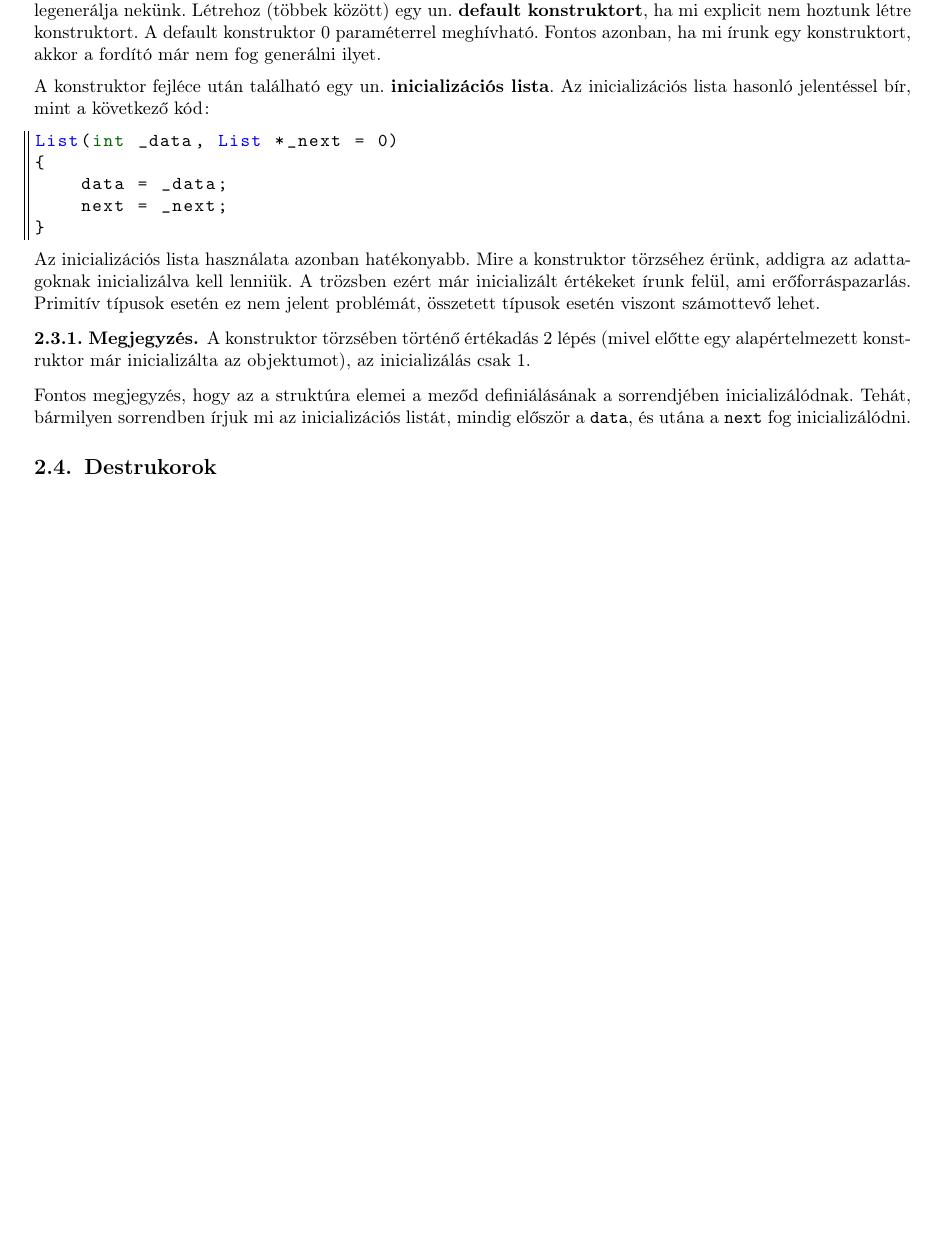
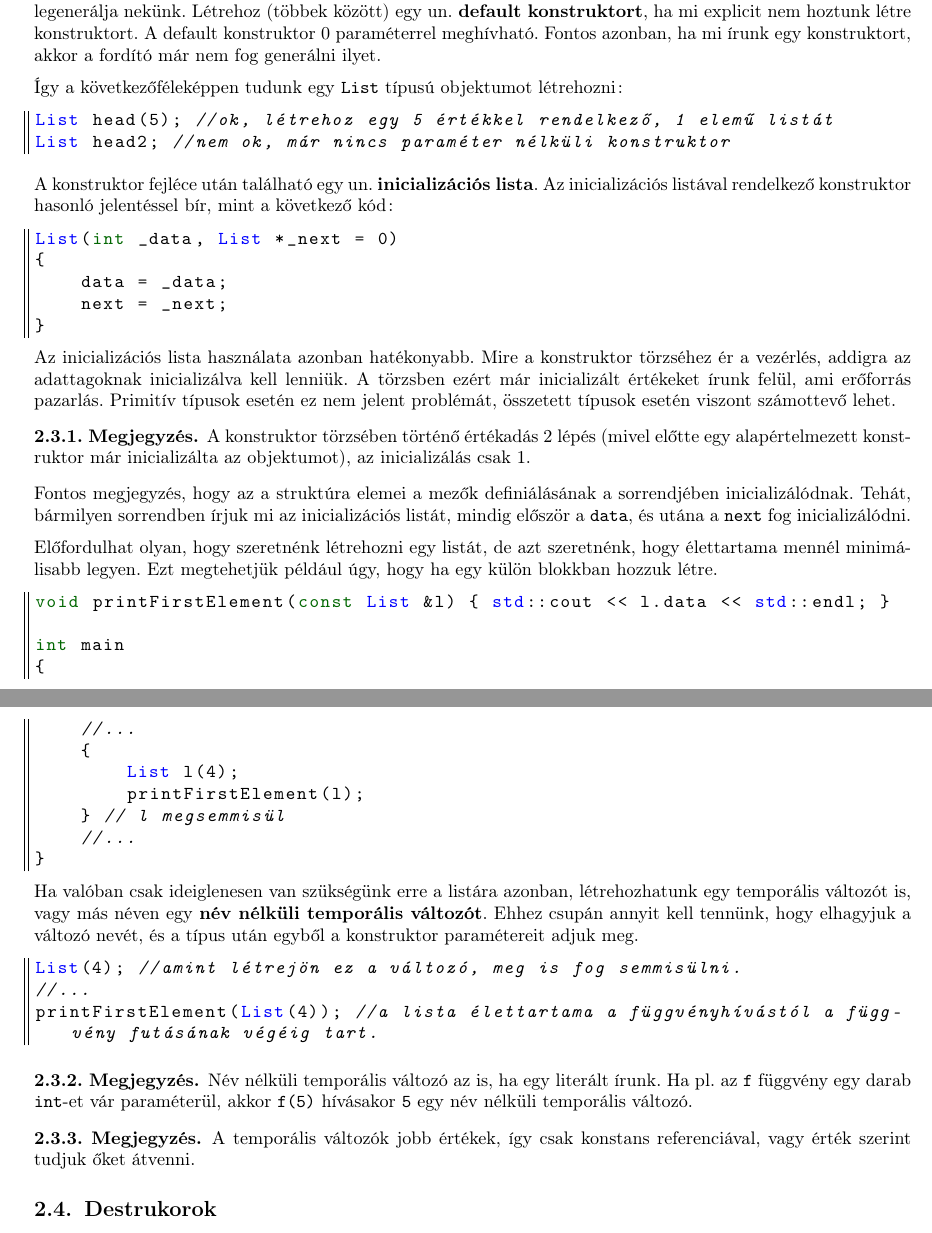
Before and after one commit to Szelethus/ELTE-IK-CPP, a LaTeX document (05gy_cpp/05gy_cpp.tex): part of page 6 of 9 before the commit and two parts of pages 6 and 7 of 9 after it, the two joined at a grey line, cut so that both start at the same text, the shorter picture padded with empty space. Compiled offline with pdfLaTeX.

Commit message:
Added unnamed temporary objects. Should be checked!

```diff
--- a/05gy_cpp/05gy_cpp.tex
+++ b/05gy_cpp/05gy_cpp.tex
@@ -434,7 +434,14 @@ struct List
 	Azonban a struktúránk működött eddig is, pedig nem írtunk konstruktort. Ha konstruktorra szükség van objektum létrehozáshoz, akkor hogyan lehet ez? Úgy, hogy a fordító a hiányzó kulcsfontosságú függvényeket legenerálja nekünk. Létrehoz (többek között) egy un. \textbf{default konstruktort}, ha mi explicit nem hoztunk létre konstruktort. A default konstruktor 0 paraméterrel meghívható. Fontos azonban, ha mi írunk egy konstruktort, akkor a fordító már nem fog generálni ilyet.
 
 	\medskip
-	A konstruktor fejléce után található egy un. \textbf{inicializációs lista}. Az inicializációs lista hasonló jelentéssel bír, mint a következő kód:
+	Így a következőféleképpen tudunk egy \texttt{List} típusú objektumot létrehozni:
+	\begin{lstlisting}
+List head(5); //ok, létrehoz egy 5 értékkel rendelkező, 1 elemű listát
+List head2; //nem ok, már nincs paraméter nélküli konstruktor
+	\end{lstlisting}
+
+	\medskip
+	A konstruktor fejléce után található egy un. \textbf{inicializációs lista}. Az inicializációs listával rendelkező konstruktor hasonló jelentéssel bír, mint a következő kód:
 	\begin{lstlisting}
 List(int _data, List *_next = 0)
 {
@@ -442,12 +449,40 @@ List(int _data, List *_next = 0)
 	next = _next;
 }
 	\end{lstlisting}
-  Az inicializációs lista használata azonban hatékonyabb.
-	Mire a konstruktor törzséhez érünk, addigra az adattagoknak inicializálva kell lenniük. A trözsben ezért már inicializált értékeket írunk felül, ami erőforráspazarlás. Primitív típusok esetén ez nem jelent problémát, összetett típusok esetén viszont számottevő lehet.
+	  Az inicializációs lista használata azonban hatékonyabb.
+	Mire a konstruktor törzséhez ér a vezérlés, addigra az adattagoknak inicializálva kell lenniük. A törzsben ezért már inicializált értékeket írunk felül, ami erőforrás pazarlás. Primitív típusok esetén ez nem jelent problémát, összetett típusok esetén viszont számottevő lehet.
 	\begin{note}
-    A konstruktor törzsében történő értékadás 2 lépés (mivel előtte egy alapértelmezett konstruktor már inicializálta az objektumot), az inicializálás csak 1.
+	    A konstruktor törzsében történő értékadás 2 lépés (mivel előtte egy alapértelmezett konstruktor már inicializálta az objektumot), az inicializálás csak 1.
 	\end{note}
-	Fontos megjegyzés, hogy az a struktúra elemei a meződ definiálásának a sorrendjében inicializálódnak. Tehát, bármilyen sorrendben írjuk mi az inicializációs listát, mindig először a \texttt{data}, és utána a \texttt{next} fog inicializálódni.
+	Fontos megjegyzés, hogy az a struktúra elemei a mezők definiálásának a sorrendjében inicializálódnak. Tehát, bármilyen sorrendben írjuk mi az inicializációs listát, mindig először a \texttt{data}, és utána a \texttt{next} fog inicializálódni.
+
+	\medskip
+	Előfordulhat olyan, hogy szeretnénk létrehozni egy listát, de azt szeretnénk, hogy élettartama mennél minimálisabb legyen. Ezt megtehetjük például úgy, hogy ha egy külön blokkban hozzuk létre.
+	\begin{lstlisting}
+void printFirstElement(const List &l) { std::cout << l.data << std::endl; }
+
+int main
+{
+	//...
+	{
+		List l(4);
+		printFirstElement(l);
+	} // l megsemmisül
+	//...
+}
+	\end{lstlisting}
+	Ha valóban csak ideiglenesen van szükségünk erre a listára azonban, létrehozhatunk egy temporális változót is, vagy más néven egy \textbf{név nélküli temporális változót}. Ehhez csupán annyit kell tennünk, hogy elhagyjuk a változó nevét, és a típus után egyből a konstruktor paramétereit adjuk meg.
+	\begin{lstlisting}
+List(4); //amint létrejön ez a változó, meg is fog semmisülni.
+//...
+printFirstElement(List(4)); //a lista élettartama a függvényhívástól a függ-vény futásának végéig tart.
+	\end{lstlisting}
+	\begin{note}
+		Név nélküli temporális változó az is, ha egy literált írunk. Ha pl. az \texttt{f} függvény egy darab \texttt{int}-et vár paraméterül, akkor \texttt{f(5)} hívásakor \texttt{5} egy név nélküli temporális változó.
+	\end{note}
+	\begin{note}
+		A temporális változók jobb értékek, így csak konstans referenciával, vagy érték szerint tudjuk őket átvenni.
+	\end{note}
 	\subsection{Destrukorok}
 	Ahogy gondoskodtunk a listaelemek létrehozásáról, gondoskodhatnánk annak megfelelő megsemmisüléséről is.
 	\begin{lstlisting}
```
